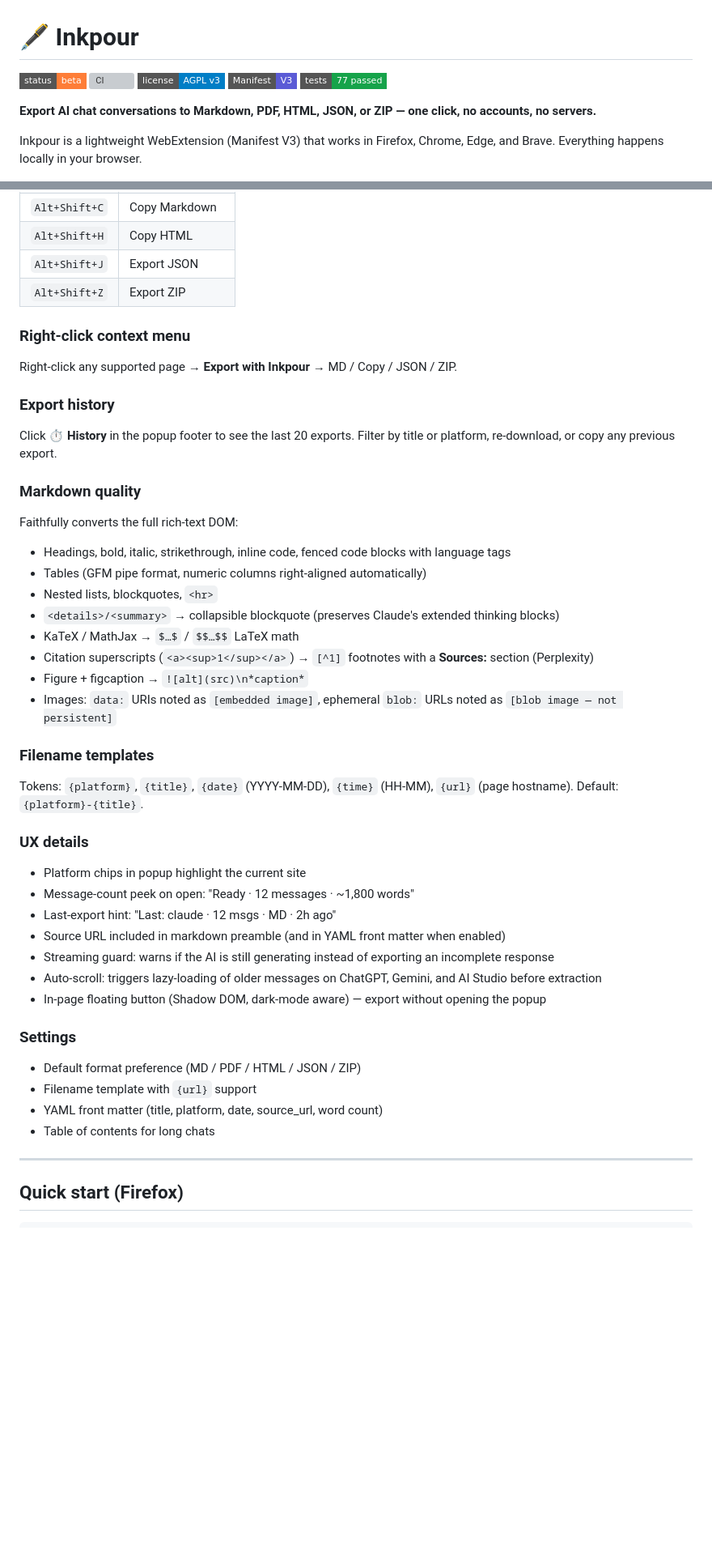
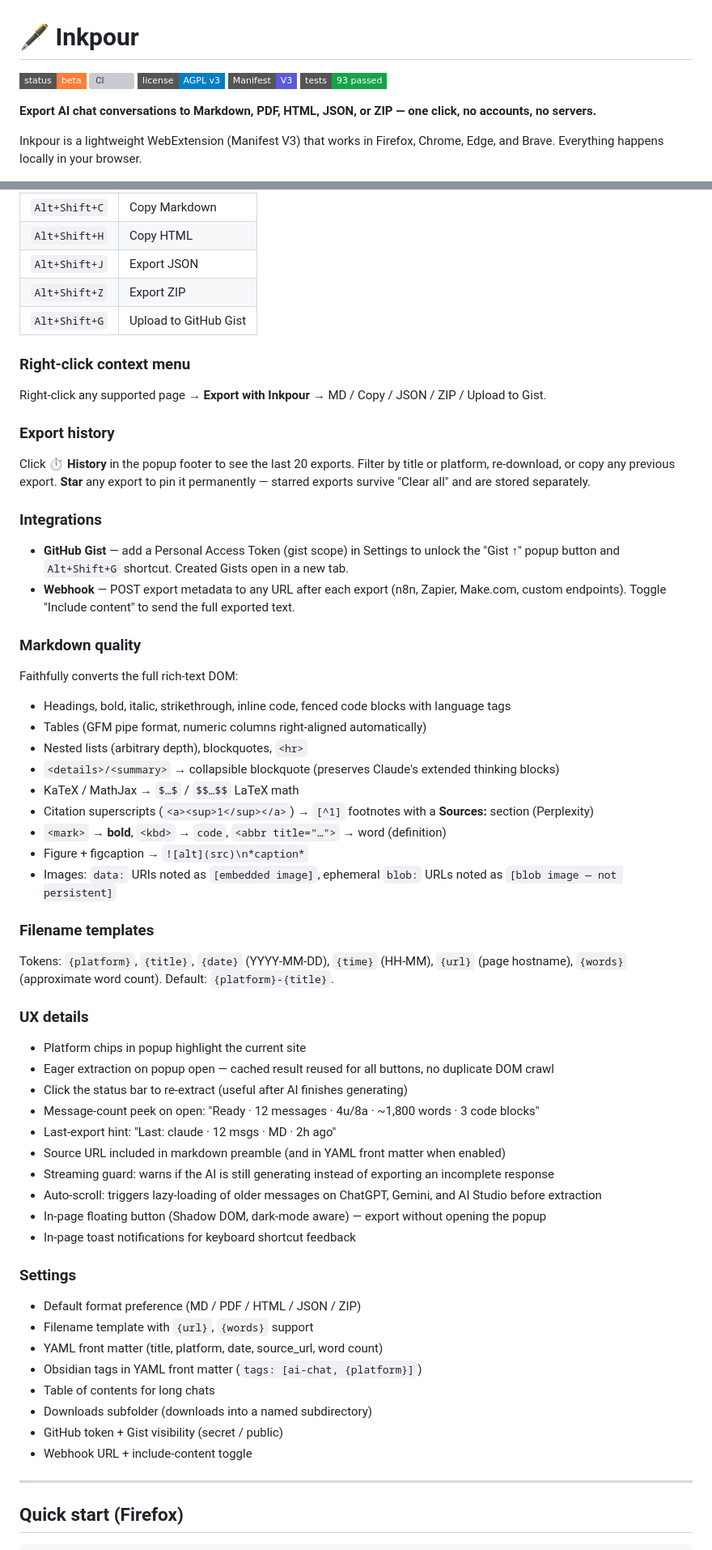
Before and after one commit to tronicum/inkpour, a Markdown page: README.md, 2 parts joined by grey strips. Shown at 81% size. Drawn GitHub-style; badges without logos; blank space fills up the shorter version; grey boxes are pictures that could not be loaded.

Commit message:
docs: update README for Tasks 37-42
Badge: 93 tests. Documents starred history, Gist integration,
webhook, {words} token, mark/kbd/abbr parser, eager extraction
cache, in-page toasts. Updated project structure to include utils.js.

```diff
--- a/README.md
+++ b/README.md
@@ -4,7 +4,7 @@
 [![CI](https://img.shields.io/github/actions/workflow/status/tronicum/inkpour/ci.yml?branch=dev&style=flat-square&label=CI)](https://github.com/tronicum/inkpour/actions/workflows/ci.yml)
 [![License: AGPL v3](https://img.shields.io/badge/license-AGPL%20v3-blue?style=flat-square)](./LICENSE)
 [![MV3](https://img.shields.io/badge/Manifest-V3-5b5bd6?style=flat-square)](https://developer.mozilla.org/en-US/docs/Mozilla/Add-ons/WebExtensions/manifest.json)
-[![Tests](https://img.shields.io/badge/tests-77%20passed-16a34a?style=flat-square)](./test/run-jsdom.js)
+[![Tests](https://img.shields.io/badge/tests-93%20passed-16a34a?style=flat-square)](./test/run-jsdom.js)
 
 **Export AI chat conversations to Markdown, PDF, HTML, JSON, or ZIP — one click, no accounts, no servers.**
 
@@ -58,42 +58,55 @@ Experimental = selectors verified against fixture HTML; real-page accuracy needs
 | `Alt+Shift+H` | Copy HTML |
 | `Alt+Shift+J` | Export JSON |
 | `Alt+Shift+Z` | Export ZIP |
+| `Alt+Shift+G` | Upload to GitHub Gist |
 
 ### Right-click context menu
-Right-click any supported page → **Export with Inkpour** → MD / Copy / JSON / ZIP.
+Right-click any supported page → **Export with Inkpour** → MD / Copy / JSON / ZIP / Upload to Gist.
 
 ### Export history
-Click **⏱ History** in the popup footer to see the last 20 exports. Filter by title or platform, re-download, or copy any previous export.
+Click **⏱ History** in the popup footer to see the last 20 exports. Filter by title or platform, re-download, or copy any previous export. **Star** any export to pin it permanently — starred exports survive "Clear all" and are stored separately.
+
+### Integrations
+- **GitHub Gist** — add a Personal Access Token (gist scope) in Settings to unlock the "Gist ↑" popup button and `Alt+Shift+G` shortcut. Created Gists open in a new tab.
+- **Webhook** — POST export metadata to any URL after each export (n8n, Zapier, Make.com, custom endpoints). Toggle "Include content" to send the full exported text.
 
 ### Markdown quality
 Faithfully converts the full rich-text DOM:
 - Headings, bold, italic, strikethrough, inline code, fenced code blocks with language tags
 - Tables (GFM pipe format, numeric columns right-aligned automatically)
-- Nested lists, blockquotes, `<hr>`
+- Nested lists (arbitrary depth), blockquotes, `<hr>`
 - `<details>/<summary>` → collapsible blockquote (preserves Claude's extended thinking blocks)
 - KaTeX / MathJax → `$…$` / `$$…$$` LaTeX math
 - Citation superscripts (`<a><sup>1</sup></a>`) → `[^1]` footnotes with a **Sources:** section (Perplexity)
+- `<mark>` → **bold**, `<kbd>` → `code`, `<abbr title="…">` → word (definition)
 - Figure + figcaption → `![alt](src)\n*caption*`
 - Images: `data:` URIs noted as `[embedded image]`, ephemeral `blob:` URLs noted as `[blob image — not persistent]`
 
 ### Filename templates
-Tokens: `{platform}`, `{title}`, `{date}` (YYYY-MM-DD), `{time}` (HH-MM), `{url}` (page hostname).
+Tokens: `{platform}`, `{title}`, `{date}` (YYYY-MM-DD), `{time}` (HH-MM), `{url}` (page hostname), `{words}` (approximate word count).
 Default: `{platform}-{title}`.
 
 ### UX details
 - Platform chips in popup highlight the current site
-- Message-count peek on open: "Ready · 12 messages · ~1,800 words"
+- Eager extraction on popup open — cached result reused for all buttons, no duplicate DOM crawl
+- Click the status bar to re-extract (useful after AI finishes generating)
+- Message-count peek on open: "Ready · 12 messages · 4u/8a · ~1,800 words · 3 code blocks"
 - Last-export hint: "Last: claude · 12 msgs · MD · 2h ago"
 - Source URL included in markdown preamble (and in YAML front matter when enabled)
 - Streaming guard: warns if the AI is still generating instead of exporting an incomplete response
 - Auto-scroll: triggers lazy-loading of older messages on ChatGPT, Gemini, and AI Studio before extraction
 - In-page floating button (Shadow DOM, dark-mode aware) — export without opening the popup
+- In-page toast notifications for keyboard shortcut feedback
 
 ### Settings
 - Default format preference (MD / PDF / HTML / JSON / ZIP)
-- Filename template with `{url}` support
+- Filename template with `{url}`, `{words}` support
 - YAML front matter (title, platform, date, source_url, word count)
+- Obsidian tags in YAML front matter (`tags: [ai-chat, {platform}]`)
 - Table of contents for long chats
+- Downloads subfolder (downloads into a named subdirectory)
+- GitHub token + Gist visibility (secret / public)
+- Webhook URL + include-content toggle
 
 ---
 
```
Also changed, not shown: other parts of README.md (+9 -8 lines).
